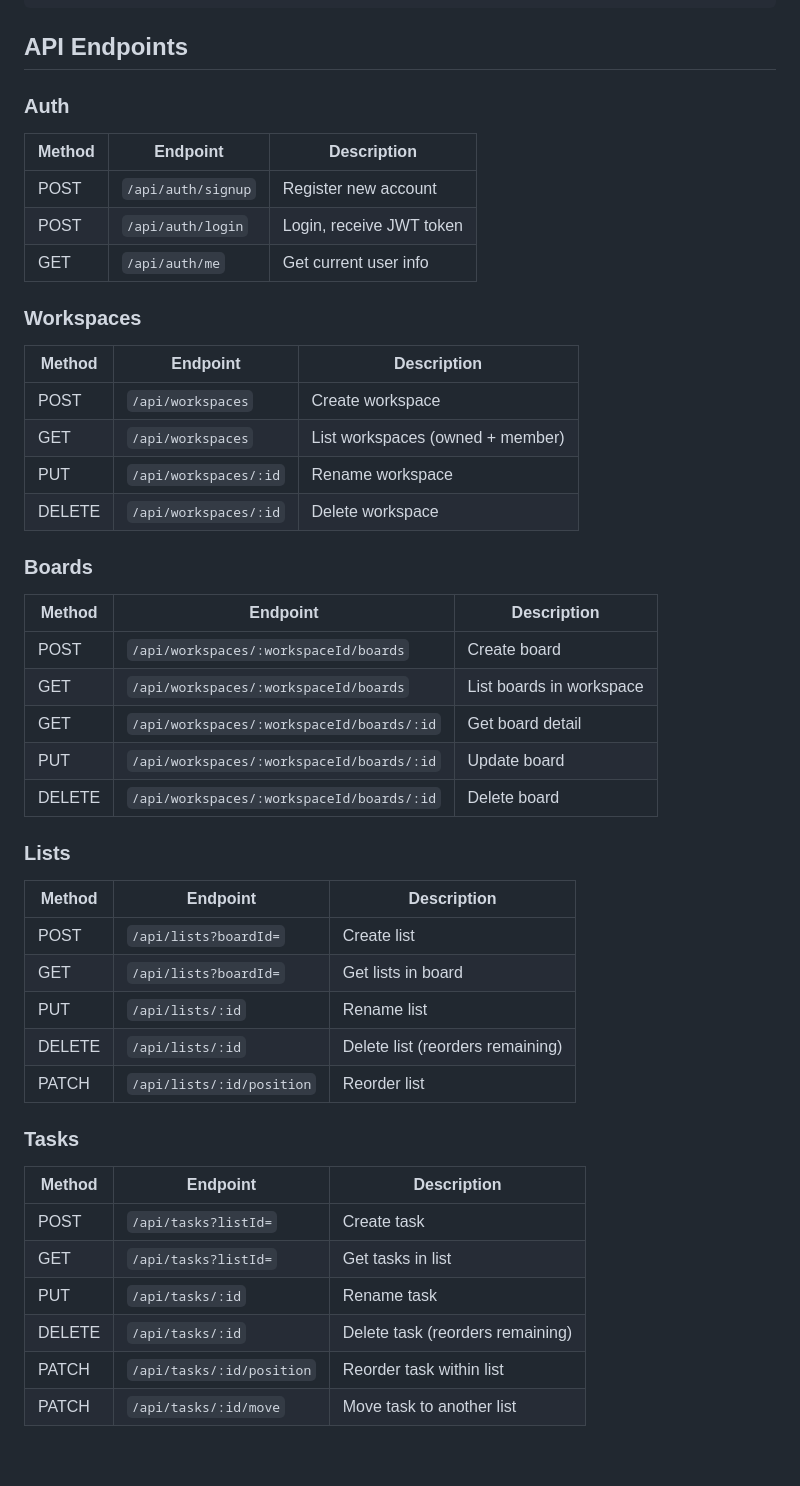
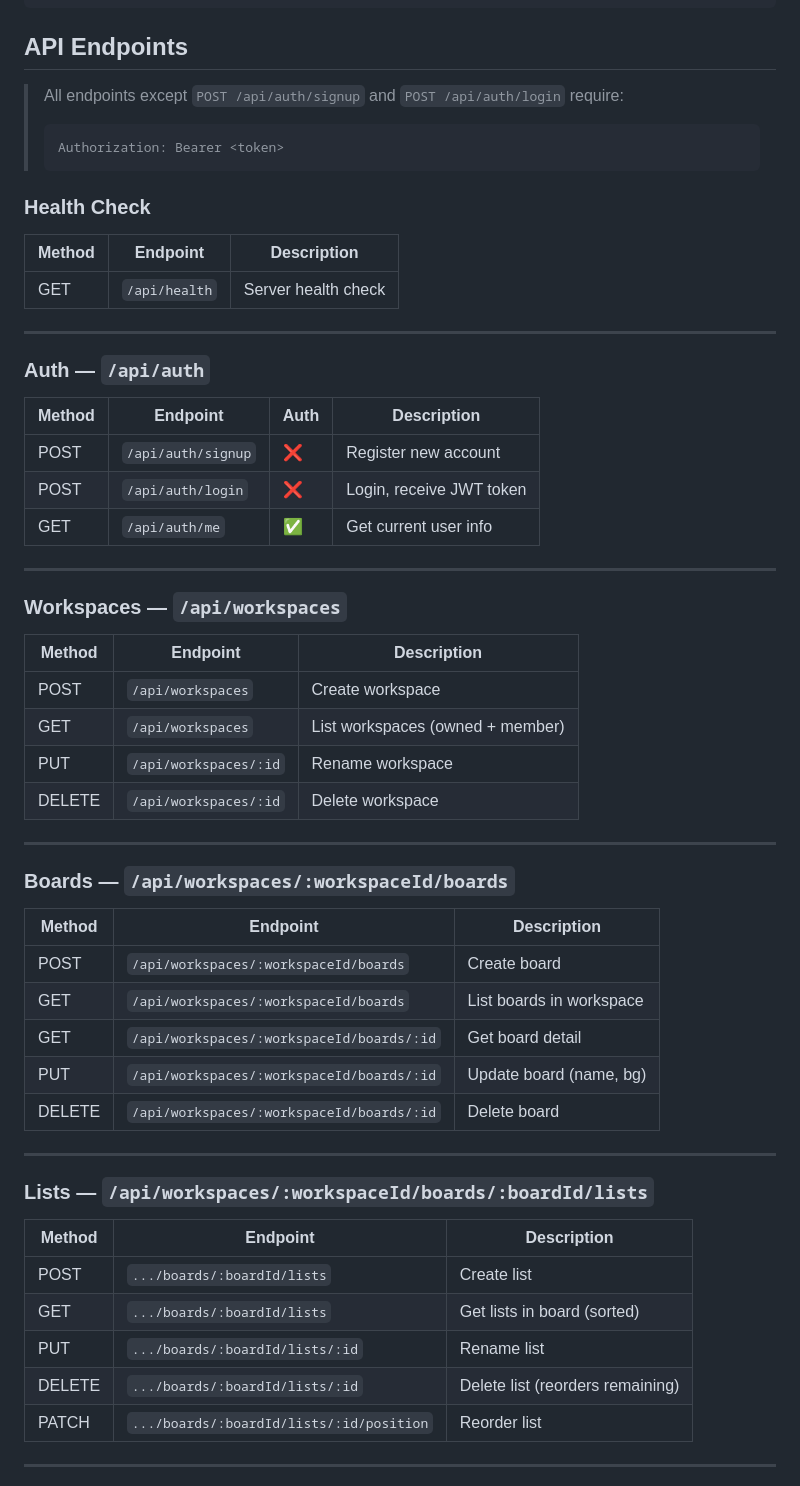
Before and after one commit to ndat99/trellone-backend, a Markdown page: README.md, the part around one of its changes. GitHub-like rendering; blank space fills up the shorter version.

Commit message:
docs: update API endpoints in README

````diff
--- a/README.md
+++ b/README.md
@@ -50,15 +50,31 @@ GET /api/health
 
 ## API Endpoints
 
-### Auth
+> All endpoints except `POST /api/auth/signup` and `POST /api/auth/login` require:
+>
+> ```
+> Authorization: Bearer <token>
+> ```
 
-| Method | Endpoint           | Description              |
-| ------ | ------------------ | ------------------------ |
-| POST   | `/api/auth/signup` | Register new account     |
-| POST   | `/api/auth/login`  | Login, receive JWT token |
-| GET    | `/api/auth/me`     | Get current user info    |
+### Health Check
 
-### Workspaces
+| Method | Endpoint      | Description         |
+| ------ | ------------- | ------------------- |
+| GET    | `/api/health` | Server health check |
+
+---
+
+### Auth — `/api/auth`
+
+| Method | Endpoint           | Auth | Description              |
+| ------ | ------------------ | ---- | ------------------------ |
+| POST   | `/api/auth/signup` | ❌   | Register new account     |
+| POST   | `/api/auth/login`  | ❌   | Login, receive JWT token |
+| GET    | `/api/auth/me`     | ✅   | Get current user info    |
+
+---
+
+### Workspaces — `/api/workspaces`
 
 | Method | Endpoint              | Description                      |
 | ------ | --------------------- | -------------------------------- |
@@ -67,34 +83,29 @@ GET /api/health
 | PUT    | `/api/workspaces/:id` | Rename workspace                 |
 | DELETE | `/api/workspaces/:id` | Delete workspace                 |
 
-### Boards
+---
+
+### Boards — `/api/workspaces/:workspaceId/boards`
 
 | Method | Endpoint                                  | Description              |
 | ------ | ----------------------------------------- | ------------------------ |
 | POST   | `/api/workspaces/:workspaceId/boards`     | Create board             |
 | GET    | `/api/workspaces/:workspaceId/boards`     | List boards in workspace |
 | GET    | `/api/workspaces/:workspaceId/boards/:id` | Get board detail         |
-| PUT    | `/api/workspaces/:workspaceId/boards/:id` | Update board             |
+| PUT    | `/api/workspaces/:workspaceId/boards/:id` | Update board (name, bg)  |
 | DELETE | `/api/workspaces/:workspaceId/boards/:id` | Delete board             |
 
-### Lists
+---
 
-| Method | Endpoint                  | Description                      |
-| ------ | ------------------------- | -------------------------------- |
-| POST   | `/api/lists?boardId=`     | Create list                      |
-| GET    | `/api/lists?boardId=`     | Get lists in board               |
-| PUT    | `/api/lists/:id`          | Rename list                      |
-| DELETE | `/api/lists/:id`          | Delete list (reorders remaining) |
-| PATCH  | `/api/lists/:id/position` | Reorder list                     |
+### Lists — `/api/workspaces/:workspaceId/boards/:boardId/lists`
 
-### Tasks
+| Method | Endpoint                                 | Description                      |
+| ------ | ---------------------------------------- | -------------------------------- |
+| POST   | `.../boards/:boardId/lists`              | Create list                      |
+| GET    | `.../boards/:boardId/lists`              | Get lists in board (sorted)      |
+| PUT    | `.../boards/:boardId/lists/:id`          | Rename list                      |
+| DELETE | `.../boards/:boardId/lists/:id`          | Delete list (reorders remaining) |
+| PATCH  | `.../boards/:boardId/lists/:id/position` | Reorder list                     |
 
-| Method | Endpoint                  | Description                      |
-| ------ | ------------------------- | -------------------------------- |
-| POST   | `/api/tasks?listId=`      | Create task                      |
-| GET    | `/api/tasks?listId=`      | Get tasks in list                |
-| PUT    | `/api/tasks/:id`          | Rename task                      |
-| DELETE | `/api/tasks/:id`          | Delete task (reorders remaining) |
-| PATCH  | `/api/tasks/:id/position` | Reorder task within list         |
-| PATCH  | `/api/tasks/:id/move`     | Move task to another list        |
+---
 
````
Also changed, not shown: other parts of README.md (+29 -1 lines).
